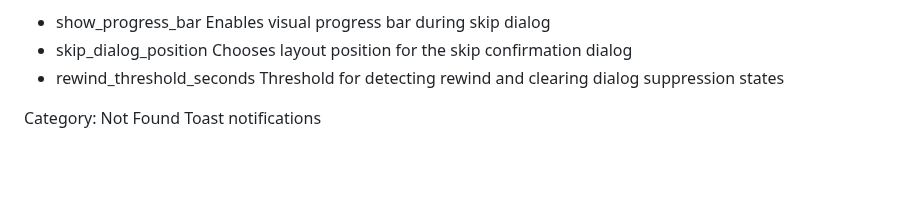
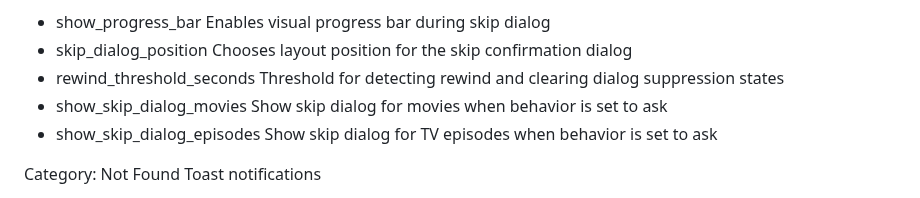
Before and after one commit to jonnypuma/repository.skippyrepo, a Markdown page: README.md, the part around the change. GitHub-like rendering; blank space fills up the shorter version.

```diff
--- a/README.md
+++ b/README.md
@@ -110,6 +110,8 @@ Category: Customize Skip Dialog Look and Behavior
 - show_progress_bar			    Enables visual progress bar during skip dialog
 - skip_dialog_position	    	Chooses layout position for the skip confirmation dialog
 - rewind_threshold_seconds	    Threshold for detecting rewind and clearing dialog suppression states
+- show_skip_dialog_movies	    Show skip dialog for movies when behavior is set to ask
+- show_skip_dialog_episodes	    Show skip dialog for TV episodes when behavior is set to ask
 
 Category: Not Found Toast notifications
 - always_show_missing_toast	    Forces toast to show even when movie/episode toggles are disabled
```
